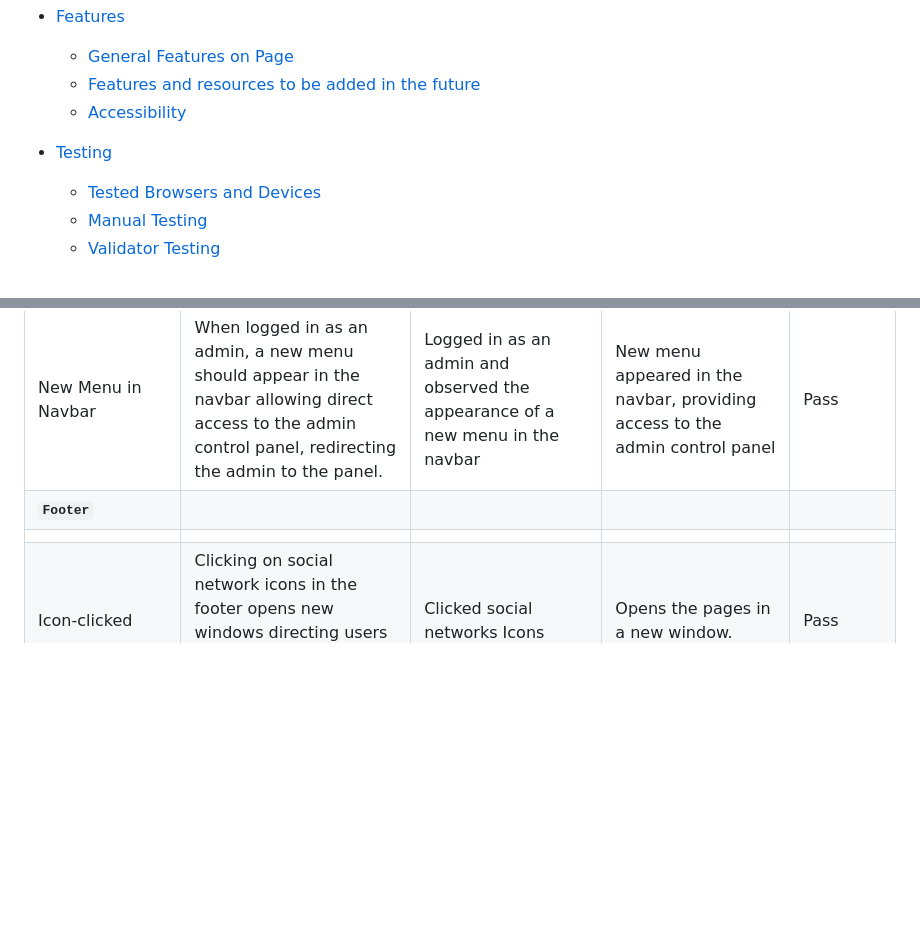
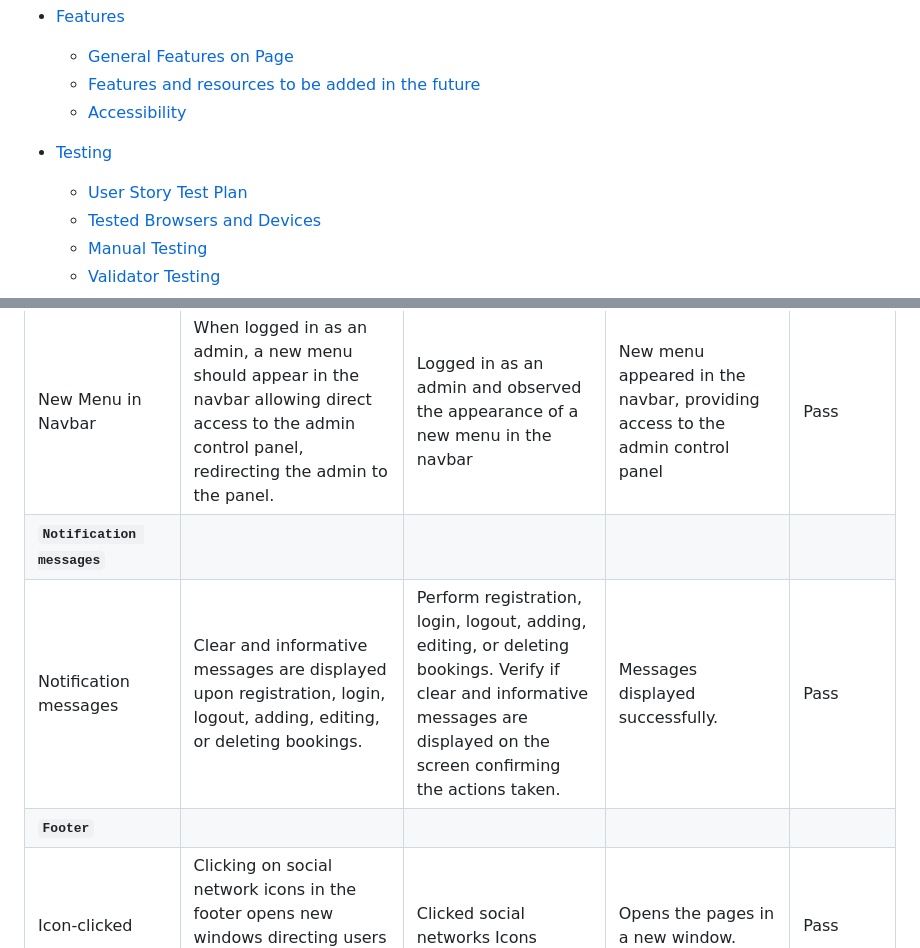
Before and after one commit to BrunaRihl/starlight-consultations, a Markdown page: README.md, 2 parts joined by grey strips. Drawn GitHub-style; blank space fills up the shorter version.

```diff
--- a/README.md
+++ b/README.md
@@ -32,6 +32,7 @@ The live demo is available [here](https://starlight-consultations-2b1105ac431c.h
   * [Accessibility](#accessibility)
 
 * [Testing](#testing)
+  * [User Story Test Plan](#user-story-test-plan)
   * [Tested Browsers and Devices](#tested-browsers-and-devices)
   * [Manual Testing](#manual-testing)
   * [Validator Testing](#validator-testing)
@@ -489,8 +511,9 @@ The accessibility, performance, best practices, and SEO (Search Engine Optimizat
 | Edit and Delete Bookings | The admin should be able to edit and delete bookings from the admin panel. | Edited and deleted bookings from the admin panel | Successfully managed bookings | Pass |
 | Add, Edit, and Delete Content of About Page | The admin should be able to add, edit, and delete content on the About page from the admin panel. | Added, edited, and deleted content on the About page from the admin panel | Successfully managed About page content | Pass |
 | New Menu in Navbar| When logged in as an admin, a new menu should appear in the navbar allowing direct access to the admin control panel, redirecting the admin to the panel. | Logged in as an admin and observed the appearance of a new menu in the navbar | New menu appeared in the navbar, providing access to the admin control panel | Pass |
+| **`Notification messages`** |
+| Notification messages | Clear and informative messages are displayed upon registration, login, logout, adding, editing, or deleting bookings. | Perform registration, login, logout, adding, editing, or deleting bookings. Verify if clear and informative messages are displayed on the screen confirming the actions taken. | Messages displayed successfully. | Pass      |
 | **`Footer`** |
-|  |  |  |  |  |
 | Icon-clicked | Clicking on social network icons in the footer opens new windows directing users to the respective social networks.| Clicked social networks Icons | Opens the pages in a new window. | Pass |
 
 
```
Also changed, not shown: other parts of README.md (+29 -8 lines).
